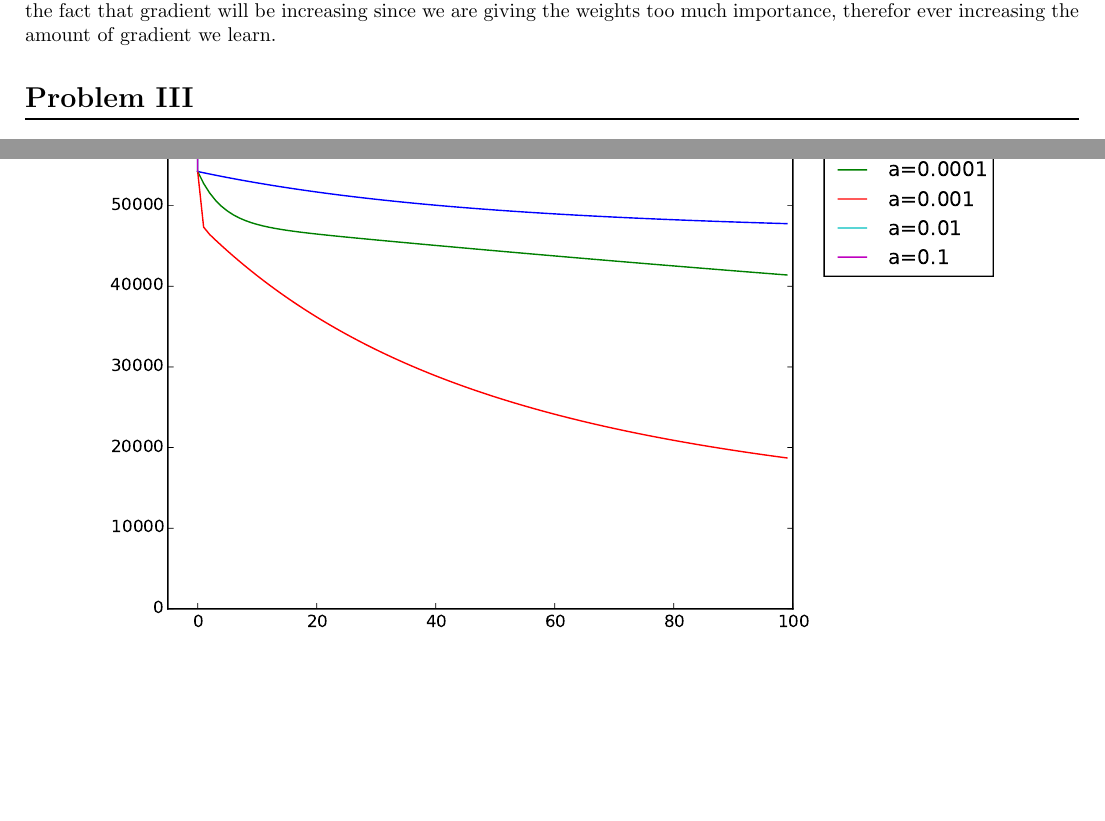
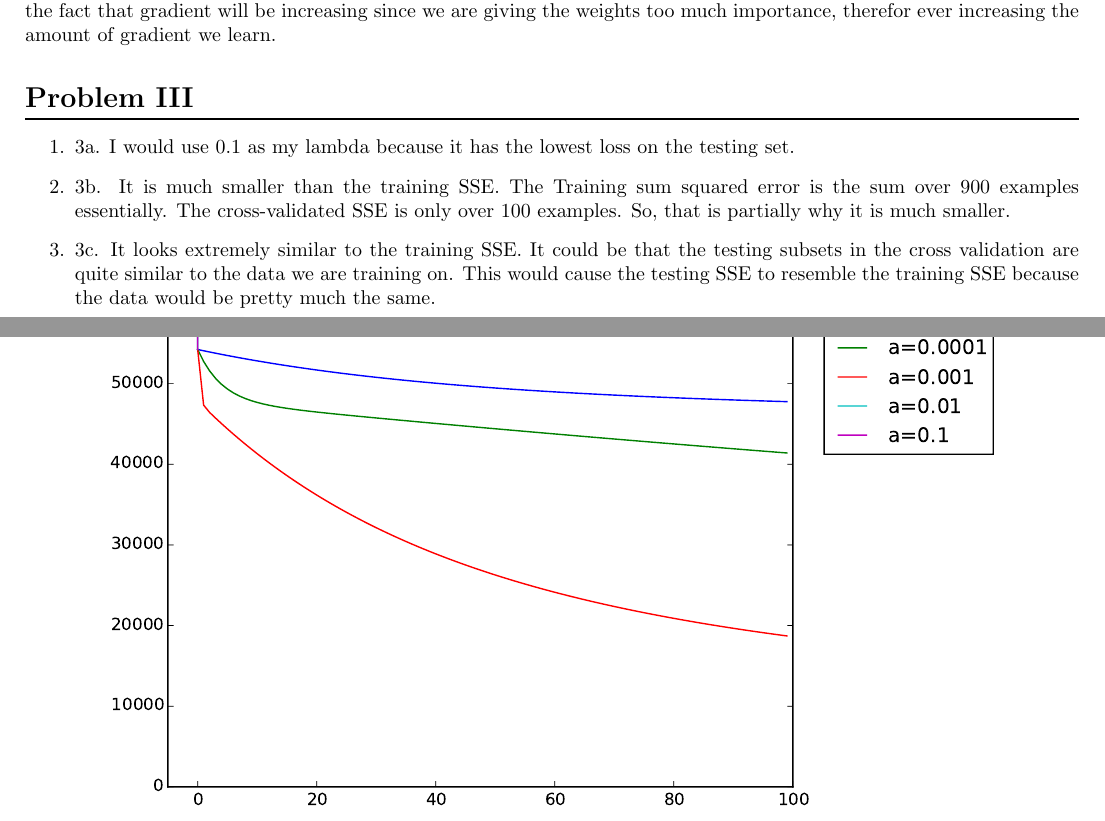
Before and after one commit to benmccamish/CS534, a LaTeX problem sheet (Assignment 1/Latex/main.tex): two parts of pages 2 and 3 of 4, joined at a grey line, cut so that both start at the same text, the shorter picture padded with empty space. Compiled offline with pdfLaTeX.

```diff
--- a/Assignment 1/Latex/main.tex
+++ b/Assignment 1/Latex/main.tex
@@ -106,6 +106,11 @@
 
 
 \section*{Problem III}
+\begin{enumerate}
+\item 3a. I would use 0.1 as my lambda because it has the lowest loss on the testing set.
 
+\item 3b. It is much smaller than the training SSE. The Training sum squared error is the sum over 900 examples essentially. The cross-validated SSE is only over 100 examples. So, that is partially why it is much smaller.
 
+\item 3c. It looks extremely similar to the training SSE. It could be that the testing subsets in the cross validation are quite similar to the data we are training on. This would cause the testing SSE to resemble the training SSE because the data would be pretty much the same.
+\end{enumerate}
 \end{document}
```
Also changed, not shown: Assignment 1/Latex/loo_SSE.pdf (added).
